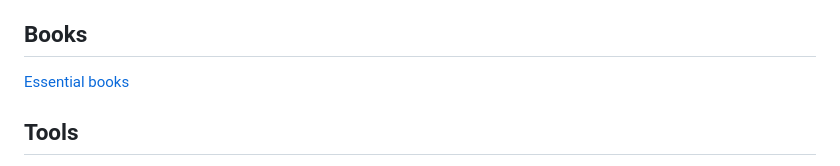
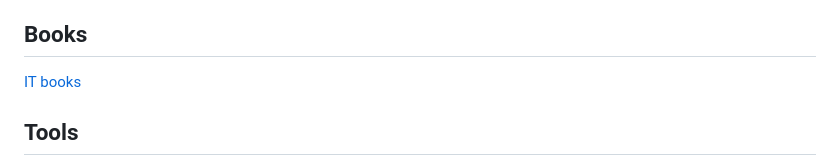
Before and after one commit to mialkin/docs, a Markdown page: readme.md, the part around the change. Rendered like a GitHub page.

Commit message:
Add book

```diff
--- a/readme.md
+++ b/readme.md
@@ -31,7 +31,7 @@
 
 ## Books
 
-[Essential books](books/essential-books.md)
+[IT books](books/it-books.md)
 
 ## Tools
 
```
Also changed, not shown: books/essential-books.md (deleted, +0 -18 lines), books/it-books.md (added, +26 -0 lines), books/design-patterns.jpg (added).
